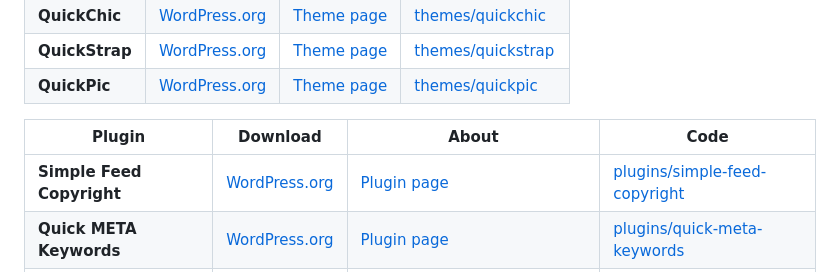
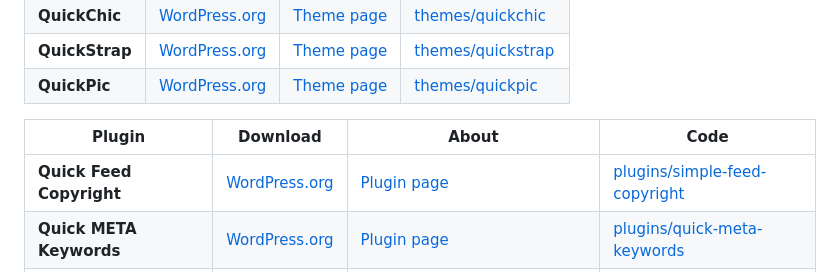
Before and after one commit to quickonlinetips/quickonlinetips, a Markdown page: README.md, the part around the change. Rendered like a GitHub page.

Commit message:
Profile README: Simple Feed Copyright is now Quick Feed Copyright

```diff
--- a/README.md
+++ b/README.md
@@ -33,7 +33,7 @@
 
 | Plugin | Download | About | Code |
 |---|---|---|---|
-| **Simple Feed Copyright** | [WordPress.org](https://wordpress.org/plugins/simple-feed-copyright/) | [Plugin page](https://www.quickonlinetips.com/archives/simple-feed-copyright-wordpress-plugin/) | [plugins/simple-feed-copyright](https://github.com/quickonlinetips/quickonlinetips/tree/main/plugins/simple-feed-copyright) |
+| **Quick Feed Copyright** | [WordPress.org](https://wordpress.org/plugins/simple-feed-copyright/) | [Plugin page](https://www.quickonlinetips.com/archives/simple-feed-copyright-wordpress-plugin/) | [plugins/simple-feed-copyright](https://github.com/quickonlinetips/quickonlinetips/tree/main/plugins/simple-feed-copyright) |
 | **Quick META Keywords** | [WordPress.org](https://wordpress.org/plugins/quick-meta-keywords/) | [Plugin page](https://www.quickonlinetips.com/archives/quick-meta-keywords-wordpress-plugin/) | [plugins/quick-meta-keywords](https://github.com/quickonlinetips/quickonlinetips/tree/main/plugins/quick-meta-keywords) |
 | **Display WordPress Version** | [WordPress.org](https://wordpress.org/plugins/display-wordpress-version/) | [Plugin page](https://www.quickonlinetips.com/archives/display-wordpress-version-plugin/) | [plugins/display-wordpress-version](https://github.com/quickonlinetips/quickonlinetips/tree/main/plugins/display-wordpress-version) |
 | **Quick Code Styler** 🆕 | Coming soon | Code blocks with syntax colours and a Copy button | [plugins/quick-code-styler](https://github.com/quickonlinetips/quickonlinetips/tree/main/plugins/quick-code-styler) |
```
